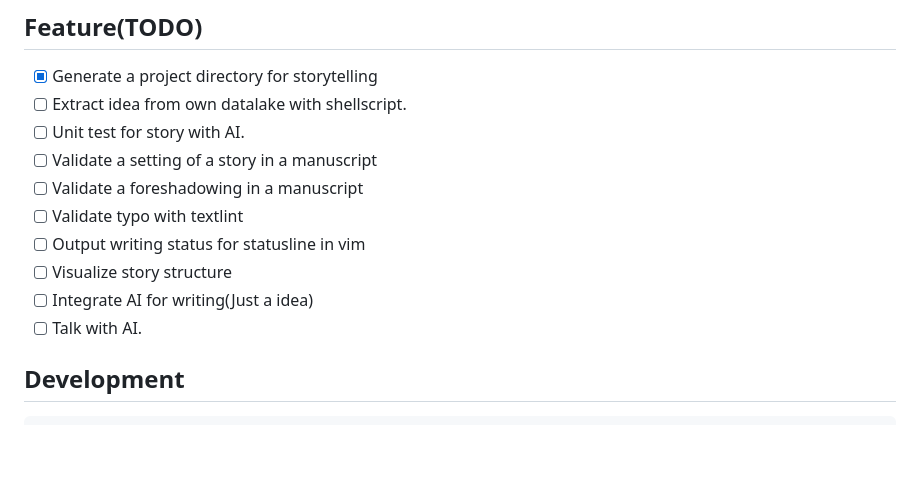
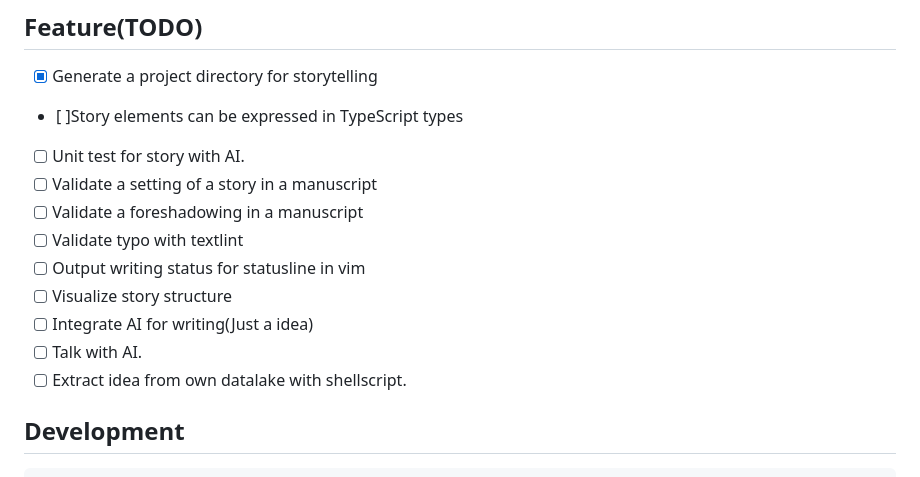
Before and after one commit to nekowasabi/street-storyteller, a Markdown page: README.md, the part around the change. GitHub-like rendering; blank space fills up the shorter version.

Commit message:
docs(readme): tODOリストの項目を整理し順序を変更

```diff
--- a/README.md
+++ b/README.md
@@ -140,7 +140,7 @@ deno run story.ts
 ## Feature(TODO)
 
 - [x] Generate a project directory for storytelling
-- [ ] Extract idea from own datalake with shellscript.
+- [ ]Story elements can be expressed in TypeScript types
 - [ ] Unit test for story with AI.
 - [ ] Validate a setting of a story in a manuscript
 - [ ] Validate a foreshadowing in a manuscript
@@ -149,6 +149,7 @@ deno run story.ts
 - [ ] Visualize story structure
 - [ ] Integrate AI for writing(Just a idea)
 - [ ] Talk with AI.
+- [ ] Extract idea from own datalake with shellscript.
 
 ## Development
 
```
